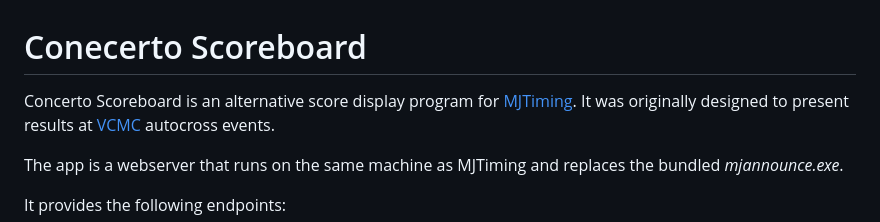
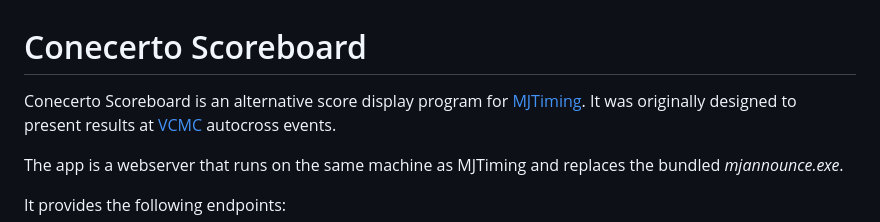
Before and after one commit to dtcaciuc/conecerto_scoreboard, a Markdown page: README.md, the part around the change. Drawn GitHub-style.

Commit message:
README: Fix typo

```diff
--- a/README.md
+++ b/README.md
@@ -1,6 +1,6 @@
 # Conecerto Scoreboard
 
-Concerto Scoreboard is an alternative score display program for
+Conecerto Scoreboard is an alternative score display program for
 [MJTiming](https://github.com/mjtiming/mjtiming). It was originally designed to
 present results at [VCMC](https://vcmc.ca/) autocross events.
 
```
